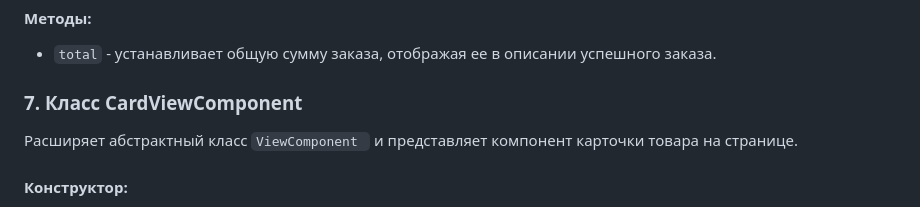
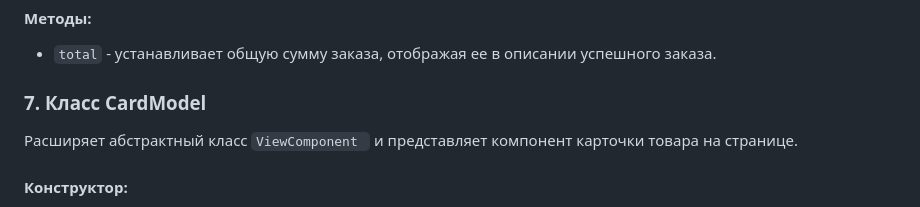
Before and after one commit to D1vas/web-larek-frontend, a Markdown page: README.md, the part around the change. Drawn GitHub-style.

```diff
--- a/README.md
+++ b/README.md
@@ -249,7 +249,7 @@ yarn build
 #### Методы:
 - `total` - устанавливает общую сумму заказа, отображая ее в описании успешного заказа.
 
-### 7. Класс CardViewComponent
+### 7. Класс CardModel
 Расширяет абстрактный класс `ViewComponent ` и представляет компонент карточки товара на странице.
 
 #### Конструктор:
```
